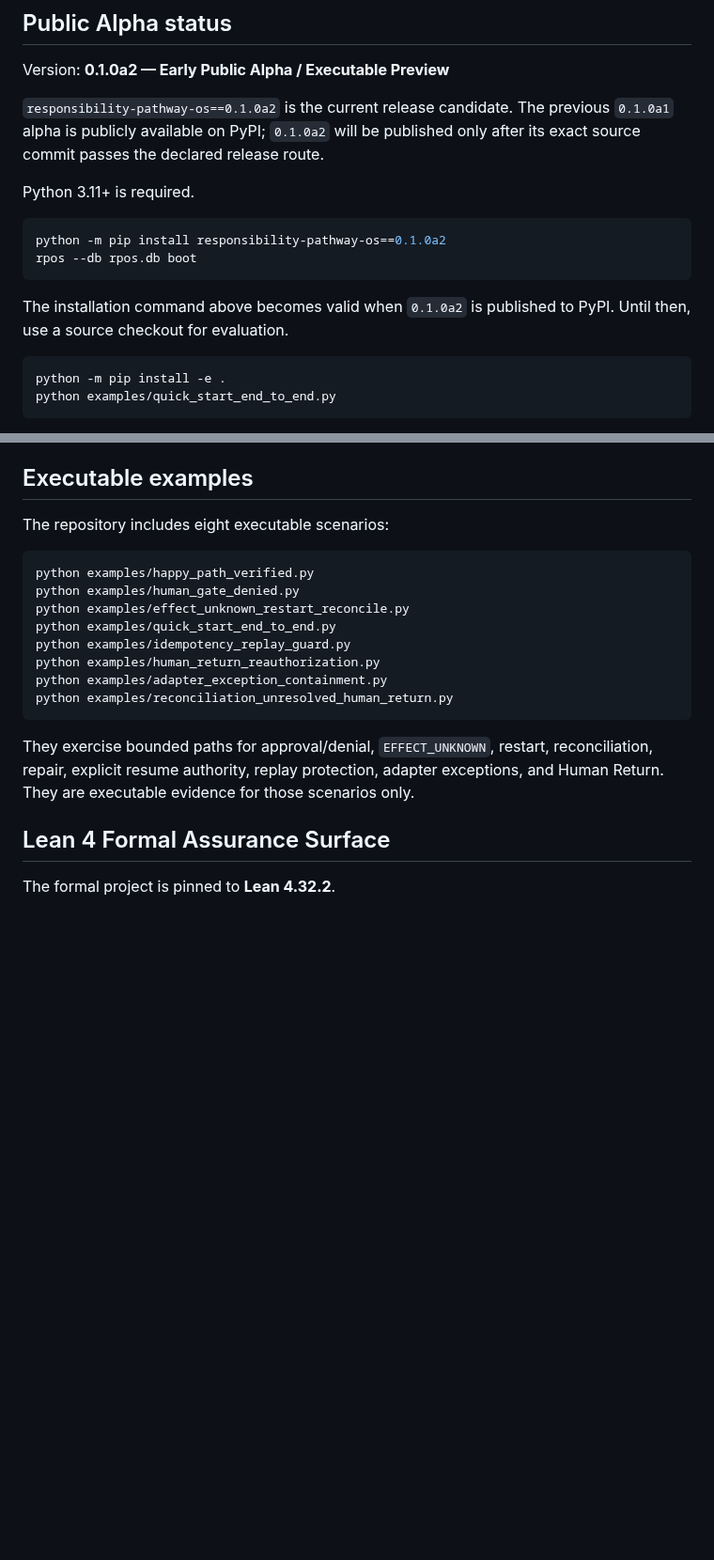
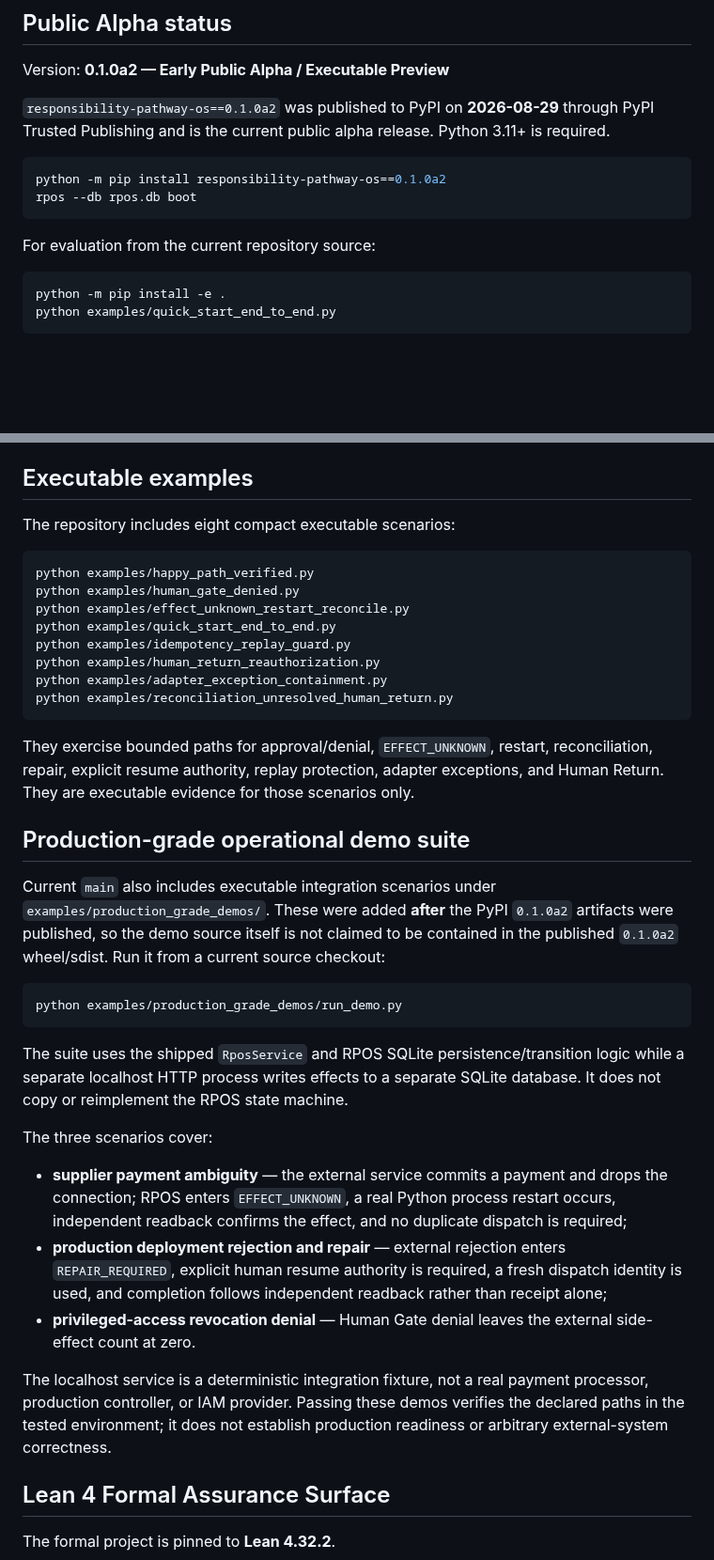
Before and after one commit to YutoriKomeiji/responsibility-pathway-os, a Markdown page: README.md, 2 parts joined by grey strips. Shown at 94% size. GitHub-like rendering; blank space fills up the shorter version.

Commit message:
docs: sync public README after 0.1.0a2 publication

````diff
--- a/README.md
+++ b/README.md
@@ -69,16 +71,14 @@ The lineage centers on responsibility continuity across judgment, authorization,
 
 Version: **0.1.0a2 — Early Public Alpha / Executable Preview**
 
-`responsibility-pathway-os==0.1.0a2` is the current release candidate. The previous `0.1.0a1` alpha is publicly available on PyPI; `0.1.0a2` will be published only after its exact source commit passes the declared release route.
-
-Python 3.11+ is required.
+`responsibility-pathway-os==0.1.0a2` was published to PyPI on **2026-08-29** through PyPI Trusted Publishing and is the current public alpha release. Python 3.11+ is required.
 
 ```bash
 python -m pip install responsibility-pathway-os==0.1.0a2
 rpos --db rpos.db boot
 ```
 
-The installation command above becomes valid when `0.1.0a2` is published to PyPI. Until then, use a source checkout for evaluation.
+For evaluation from the current repository source:
 
 ```bash
 python -m pip install -e .
@@ -107,7 +107,7 @@ RPOS keeps those cases explicit:
 
 ## Executable examples
 
-The repository includes eight executable scenarios:
+The repository includes eight compact executable scenarios:
 
 ```bash
 python examples/happy_path_verified.py
@@ -121,6 +121,24 @@ python examples/reconciliation_unresolved_human_return.py
 ```
 
 They exercise bounded paths for approval/denial, `EFFECT_UNKNOWN`, restart, reconciliation, repair, explicit resume authority, replay protection, adapter exceptions, and Human Return. They are executable evidence for those scenarios only.
+
+## Production-grade operational demo suite
+
+Current `main` also includes executable integration scenarios under `examples/production_grade_demos/`. These were added **after** the PyPI `0.1.0a2` artifacts were published, so the demo source itself is not claimed to be contained in the published `0.1.0a2` wheel/sdist. Run it from a current source checkout:
+
+```bash
+python examples/production_grade_demos/run_demo.py
+```
+
+The suite uses the shipped `RposService` and RPOS SQLite persistence/transition logic while a separate localhost HTTP process writes effects to a separate SQLite database. It does not copy or reimplement the RPOS state machine.
+
+The three scenarios cover:
+
+- **supplier payment ambiguity** — the external service commits a payment and drops the connection; RPOS enters `EFFECT_UNKNOWN`, a real Python process restart occurs, independent readback confirms the effect, and no duplicate dispatch is required;
+- **production deployment rejection and repair** — external rejection enters `REPAIR_REQUIRED`, explicit human resume authority is required, a fresh dispatch identity is used, and completion follows independent readback rather than receipt alone;
+- **privileged-access revocation denial** — Human Gate denial leaves the external side-effect count at zero.
+
+The localhost service is a deterministic integration fixture, not a real payment processor, production controller, or IAM provider. Passing these demos verifies the declared paths in the tested environment; it does not establish production readiness or arbitrary external-system correctness.
 
 ## Lean 4 Formal Assurance Surface
 
````
Also changed, not shown: other parts of README.md (+8 -2 lines).
